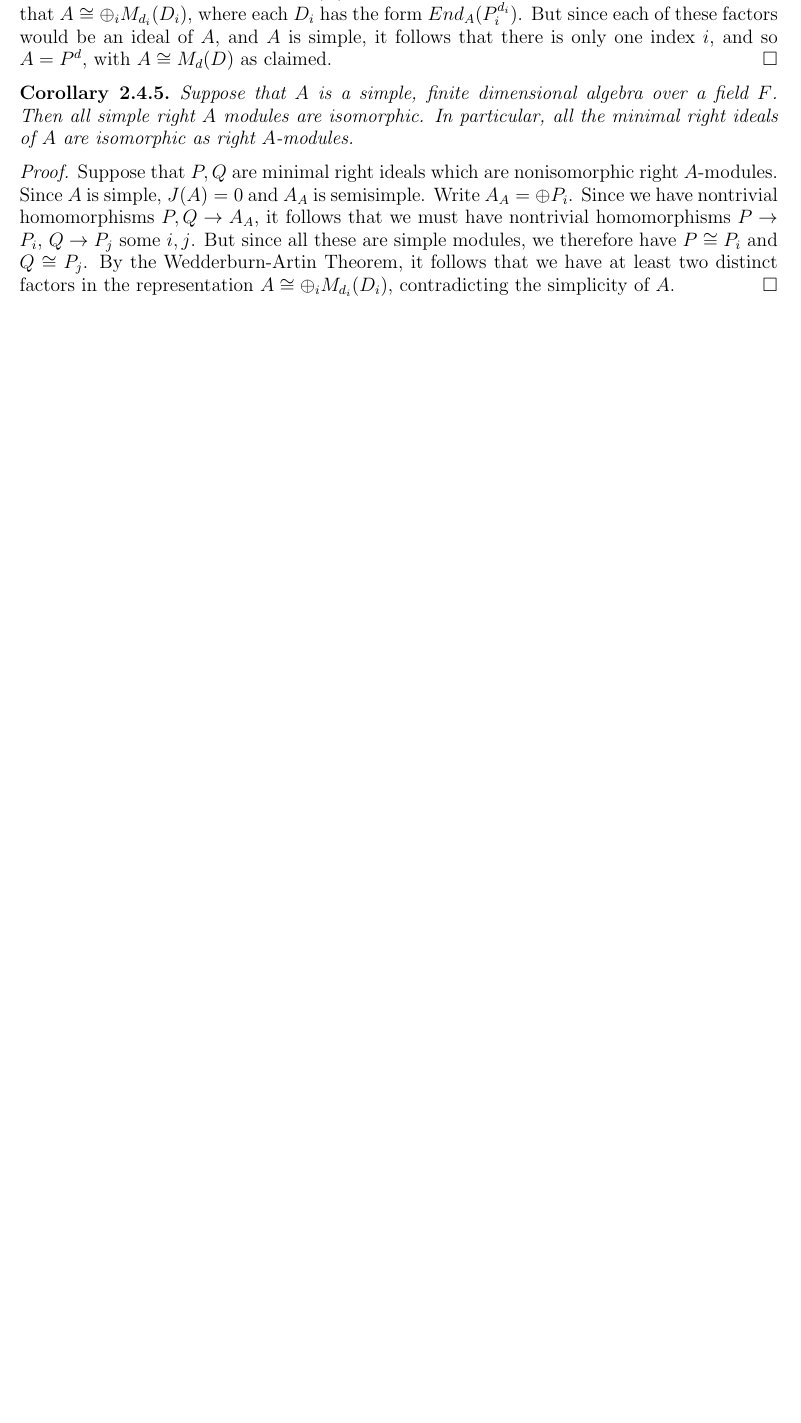
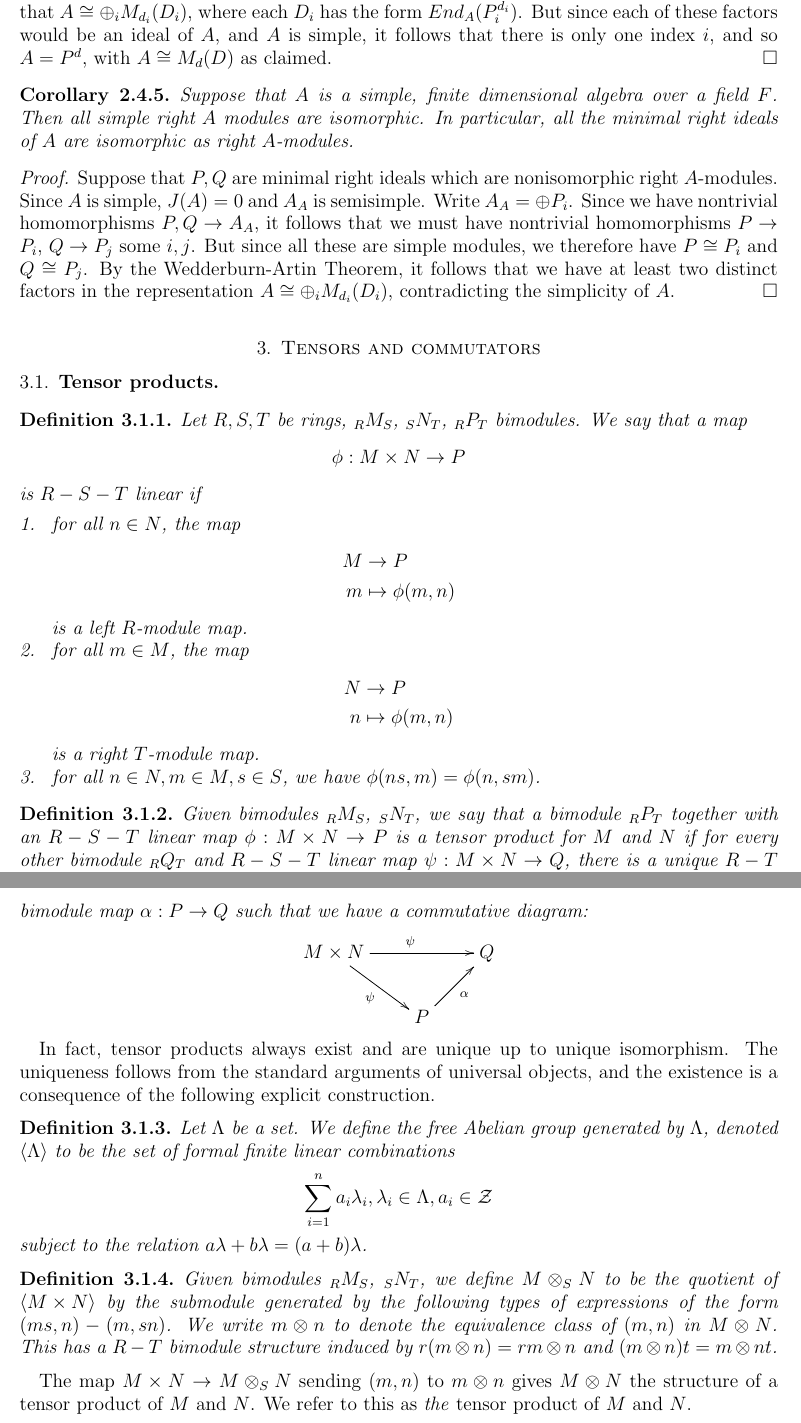
Before and after one commit to dkrashen/csa-notes, a LaTeX paper (csa.tex): part of page 7 of 7 before the commit and two parts of pages 7 and 8 of 8 after it, the two joined at a grey line, cut so that both start at the same text, the shorter picture padded with empty space. Compiled offline with pdfLaTeX.

Commit message:
add def of tensors

```diff
--- a/csa.tex
+++ b/csa.tex
@@ -515,4 +515,72 @@ representation $A \cong \oplus_i M_{d_i}(D_i)$, contradicting the
 simplicity of $A$.
 \end{proof}
 
+\section{Tensors and commutators}
+
+\subsection{Tensor products}
+
+\begin{defn}
+Let $R, S, T$ be rings, $_R M_S$, $_S N_T$, $_R P _T$ bimodules. We say
+that a map
+\[\phi : M \times N \to P\]
+is $R-S-T$ linear if
+\begin{enumerate}[1. ]
+\item for all $n \in N$, the map
+\begin{align*}
+M &\to P \\
+m &\mapsto \phi(m, n)
+\end{align*}
+is a left $R$-module map.
+\item for all $m \in M$, the map
+\begin{align*}
+N &\to P \\
+n &\mapsto \phi(m, n)
+\end{align*}
+is a right $T$-module map.
+\item for all $n \in N, m \in M, s \in S$, we have $\phi(ns, m) = \phi(n,
+sm)$.
+\end{enumerate}
+\end{defn}
+
+\begin{defn}
+Given bimodules $ _R M_S$, $_S N_T$, we say that a bimodule $ _R P_T$
+together with an $R-S-T$ linear map $\phi: M \times N \to P$ is a tensor product
+for $M$ and $N$ if for every other bimodule $_R Q_T$ and $R-S-T$ linear map
+$\psi : M \times N \to Q$, there is a unique $R-T$ bimodule map $\alpha : P
+\to Q$ such that we have a commutative diagram:
+\[\xymatrix{
+M \times N \ar[rd]_{\psi} \ar[rr]^\psi & & Q \\
+ & P \ar[ru]_{\alpha}
+}\]
+\end{defn}
+
+In fact, tensor products always exist and are unique up to unique
+isomorphism. The uniqueness follows from the standard arguments of
+universal objects, and the existence is a consequence of the following
+explicit construction.
+
+\begin{defn}
+Let $\Lambda$ be a set. We define the free Abelian group
+generated by $\Lambda$, denoted $\left<\Lambda\right>$ to be the set
+of formal finite linear combinations
+\[\sum_{i = 1}^n a_i \lambda_i , \lambda_i \in
+\Lambda, a_i \in \ZZ \]
+subject to the relation $a \lambda + b \lambda = (a + b) \lambda$.
+\end{defn}
+
+\begin{defn}
+Given bimodules $_R M _S$, $_S N _T$, we define $M \otimes_S N$ to be the
+quotient of $\left< M \times N \right>$ by the submodule generated by
+the following types of expressions of the form $(ms, n) - (m, sn)$.
+We write $m \otimes n$ to denote the equivalence class of $(m,
+n)$ in $M \otimes N$. This has a $R-T$ bimodule structure induced by $r(m
+\otimes n) = rm \otimes n$ and $(m \otimes n) t = m \otimes nt$.
+\end{defn}
+
+The map $M \times N \to M \otimes_S N$ sending $(m, n)$ to $m \otimes n$
+gives $M \otimes N$ the structure of a tensor product of $M$ and $N$. We
+refer to this as \textit{the} tensor product of $M$ and $N$.
+
+
+
 \end{document}
```
